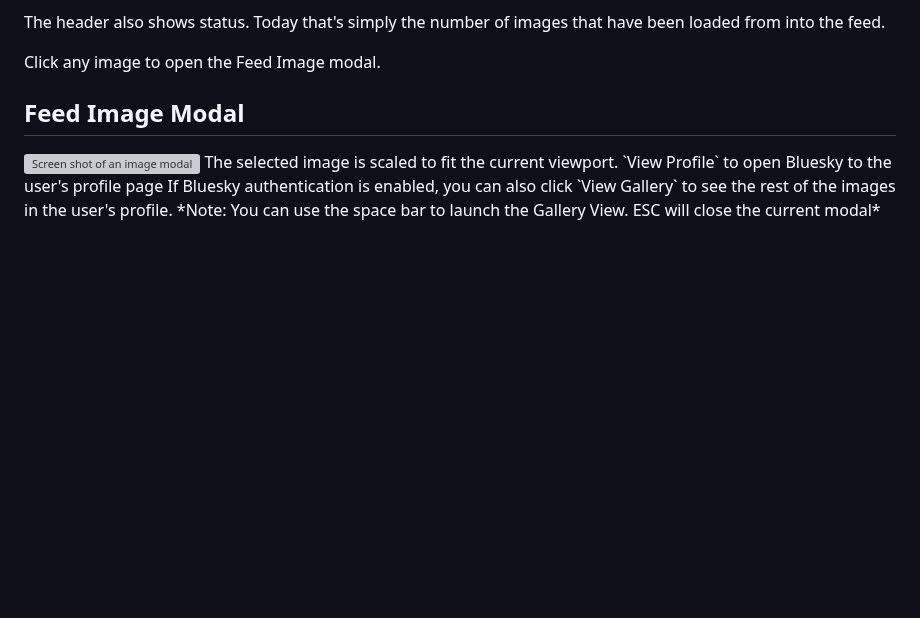
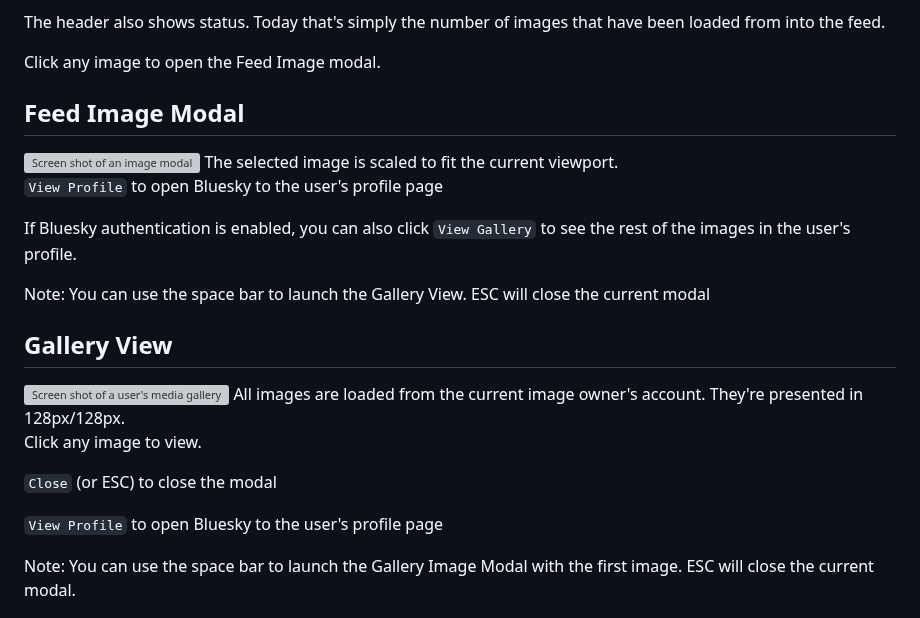
Before and after one commit to msitarzewski/ludovision, a Markdown page: README.md, the part around one of its changes. Rendered like a GitHub page; blank space fills up the shorter version; grey boxes are pictures that could not be loaded.

Commit message:
Update README.md
Images and text/keyboard shortcuts.

```diff
--- a/README.md
+++ b/README.md
@@ -102,6 +102,22 @@ Click any image to open the Feed Image modal.
 ## Feed Image Modal
 <img src="samples/feed-image.png" alt="Screen shot of an image modal" title="The Image Modal" width="450">
 The selected image is scaled to fit the current viewport.
+
 `View Profile` to open Bluesky to the user's profile page
+
 If Bluesky authentication is enabled, you can also click `View Gallery` to see the rest of the images in the user's profile.
-*Note: You can use the space bar to launch the Gallery View. ESC will close the current modal*
+
+Note: You can use the space bar to launch the Gallery View. ESC will close the current modal
+
+## Gallery View
+<img src="samples/gallery.png" alt="Screen shot of a user's media gallery" title="The Gallery Modal" width="450">
+All images are loaded from the current image owner's account. They're presented in 128px/128px.
+
+Click any image to view.
+
+`Close` (or ESC) to close the modal
+
+`View Profile` to open Bluesky to the user's profile page
+
+Note: You can use the space bar to launch the Gallery Image Modal with the first image. ESC will close the current modal.
+
```
Also changed, not shown: other parts of README.md (+11 -3 lines).
